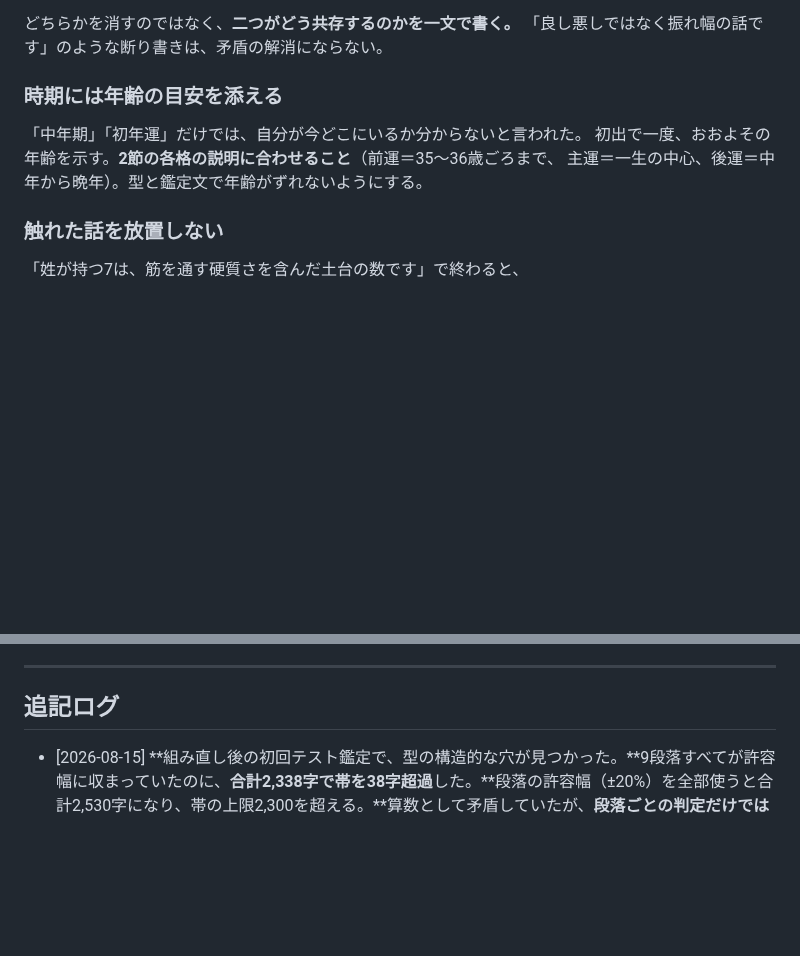
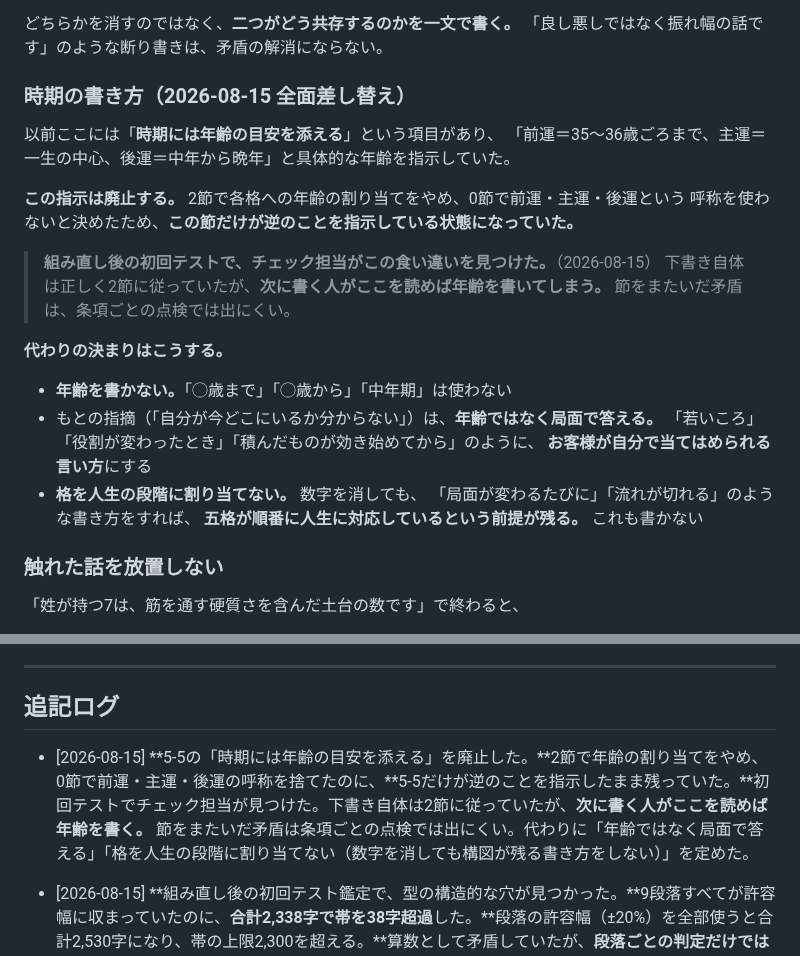
Before and after one commit to Nanjgorilla/ai-office, a Markdown page: departments/coconala/鑑定の型.md, 2 parts joined by grey strips. Rendered like a GitHub page; blank space fills up the shorter version.

Commit message:
5-5の年齢の指示を廃止した。節をまたいだ矛盾が残っていた
2節で各格への年齢の割り当てをやめ、0節で前運・主運・後運の呼称を捨てたのに、
5-5だけが「前運＝35〜36歳ごろまで、主運＝一生の中心、後運＝中年から晩年」を
指示したまま残っていた。初回テストでチェック担当が見つけた。

下書き自体は2節に従っていたが、次に書く人が5-5を読めば年齢を書く。節をまたいだ
矛盾は、条項ごとの点検では出にくい形だった。

代わりに次を定めた。

- 年齢を書かない。もとの指摘（自分が今どこにいるか分からない）は、年齢ではなく
  局面で答える
- 格を人生の段階に割り当てない。数字を消しても「局面が変わるたびに」「流れが切れる」
  のように書けば、五格が順番に人生に対応しているという前提が残る

Co-Authored-By: Claude Opus 5 <noreply@anthropic.com>
Claude-Session: https://claude.ai/code/session_017B7BAagjHwVfJ7dEchBwHv

```diff
--- a/departments/coconala/鑑定の型.md
+++ b/departments/coconala/鑑定の型.md
@@ -995,11 +995,27 @@
 どちらかを消すのではなく、**二つがどう共存するのかを一文で書く。**
 「良し悪しではなく振れ幅の話です」のような断り書きは、矛盾の解消にならない。
 
-### 時期には年齢の目安を添える
+### 時期の書き方（2026-08-15 全面差し替え）
 
-「中年期」「初年運」だけでは、自分が今どこにいるか分からないと言われた。
-初出で一度、おおよその年齢を示す。**2節の各格の説明に合わせること**（前運＝35〜36歳ごろまで、
-主運＝一生の中心、後運＝中年から晩年）。型と鑑定文で年齢がずれないようにする。
+以前ここには「**時期には年齢の目安を添える**」という項目があり、
+「前運＝35〜36歳ごろまで、主運＝一生の中心、後運＝中年から晩年」と具体的な年齢を指示していた。
+
+**この指示は廃止する。** 2節で各格への年齢の割り当てをやめ、0節で前運・主運・後運という
+呼称を使わないと決めたため、**この節だけが逆のことを指示している状態になっていた。**
+
+> **組み直し後の初回テストで、チェック担当がこの食い違いを見つけた。**（2026-08-15）
+> 下書き自体は正しく2節に従っていたが、**次に書く人がここを読めば年齢を書いてしまう。**
+> 節をまたいだ矛盾は、条項ごとの点検では出にくい。
+
+**代わりの決まりはこうする。**
+
+- **年齢を書かない。**「◯歳まで」「◯歳から」「中年期」は使わない
+- もとの指摘（「自分が今どこにいるか分からない」）は、**年齢ではなく局面で答える。**
+  「若いころ」「役割が変わったとき」「積んだものが効き始めてから」のように、
+  **お客様が自分で当てはめられる言い方**にする
+- **格を人生の段階に割り当てない。** 数字を消しても、
+  「局面が変わるたびに」「流れが切れる」のような書き方をすれば、
+  **五格が順番に人生に対応しているという前提が残る。** これも書かない
 
 ### 触れた話を放置しない
 
@@ -1180,6 +1196,8 @@
 
 ## 追記ログ
 
+- [2026-08-15] **5-5の「時期には年齢の目安を添える」を廃止した。**2節で年齢の割り当てをやめ、0節で前運・主運・後運の呼称を捨てたのに、**5-5だけが逆のことを指示したまま残っていた。**初回テストでチェック担当が見つけた。下書き自体は2節に従っていたが、**次に書く人がここを読めば年齢を書く。** 節をまたいだ矛盾は条項ごとの点検では出にくい。代わりに「年齢ではなく局面で答える」「格を人生の段階に割り当てない（数字を消しても構図が残る書き方をしない）」を定めた。
+
 - [2026-08-15] **組み直し後の初回テスト鑑定で、型の構造的な穴が見つかった。**9段落すべてが許容幅に収まっていたのに、**合計2,338字で帯を38字超過**した。**段落の許容幅（±20%）を全部使うと合計2,530字になり、帯の上限2,300を超える。**算数として矛盾していたが、**段落ごとの判定だけでは検出できない**形だった。5-2に「合計の帯が優先。許容幅は逃げ幅であって目標ではない」を独立した項目として明記し、上限側に寄せてよいのは2〜3段落までとした。**自動点検にも検査を追加した。**
 
 - [2026-08-15] **残っていた未決事項をすべて決めた。**①**霊数を廃止**（参照文献の計算例に+1が無く、以前の規定は依拠替えの対象の書籍にしか出どころがない。お客様が検算できない点も大きい）。②**外格は総格−人格で例外を作らない。**一字姓では名の2文字目以降になり、姓も名も一字なら0になるので**外格を見ない。**参照文献の計算例は式が一致せず一義に読めなかったため、**推測で埋めず全構成で同じ式にした。**③**各格への年齢の割り当てを廃止し、役割で書く形にした。**裏づけがどこにも無く、数字を刻むほど根拠がないため。④**陰陽は採らないことを確定。**1冊目が明確に否定し、採る2冊目でも画数と三才に従属して打ち消されるため。⑤**音（字音五行）も採らない。** 2冊目にしか無く、分量も足りない。拡張の候補として控える。**これで型の★は、かな・英字の画数（確認の問題）を除いて無くなった。**5つの決定はいずれも文献の結論ではなく**本鑑定の宣言**である旨を0節に明記した。
```
